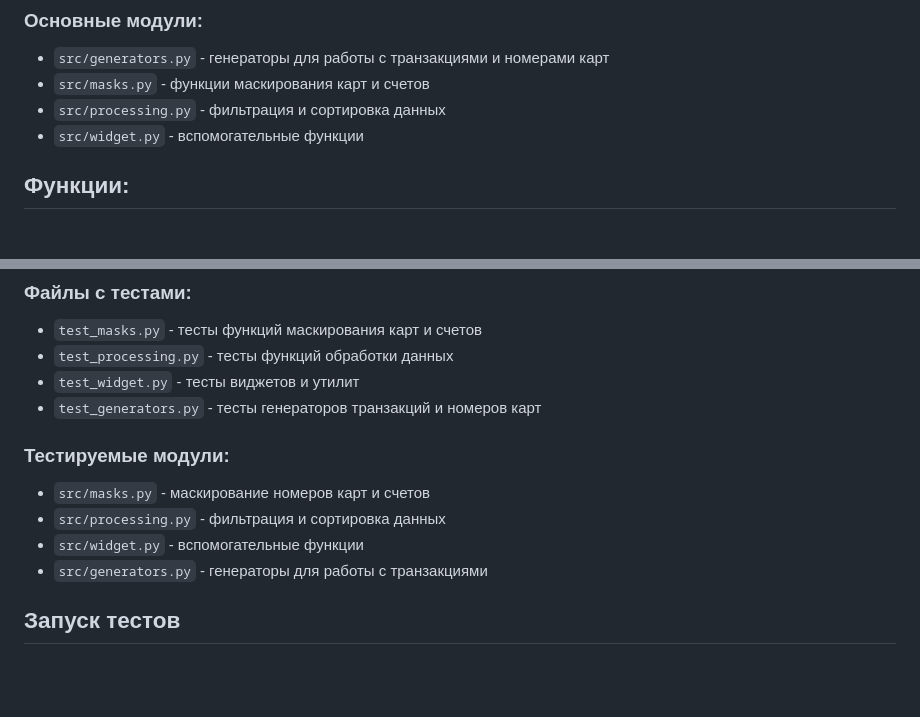
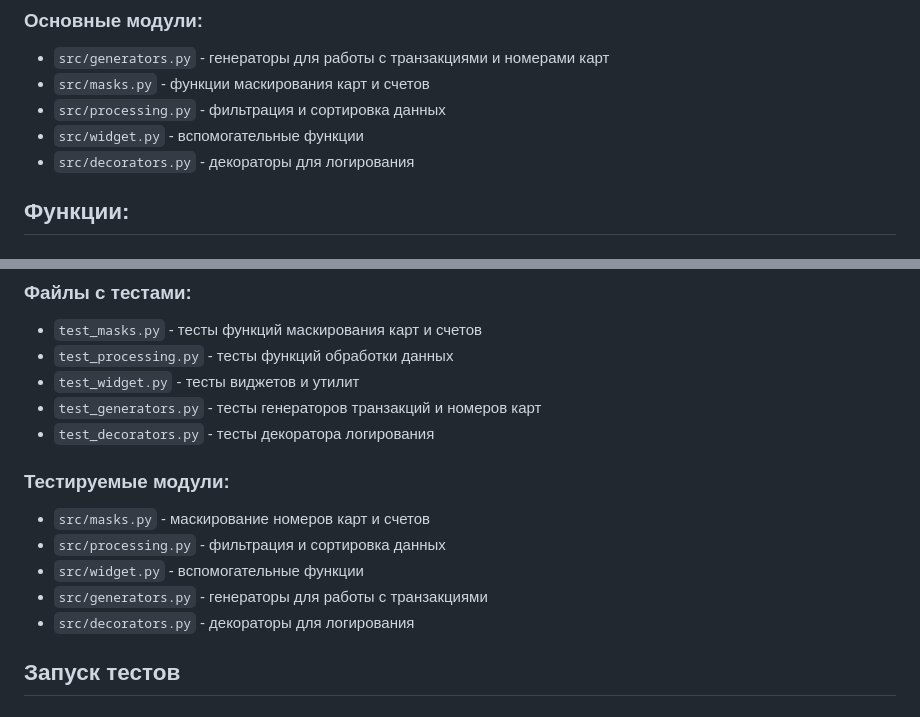
Before and after one commit to AntonovaTO/Homework_9.1, a Markdown page: README.md, 2 parts joined by grey strips. Rendered like a GitHub page; blank space fills up the shorter version.

```diff
--- a/README.md
+++ b/README.md
@@ -13,6 +13,7 @@
 - `src/masks.py` - функции маскирования карт и счетов
 - `src/processing.py` - фильтрация и сортировка данных
 - `src/widget.py` - вспомогательные функции
+- `src/decorators.py` - декораторы для логирования
 
 ## Функции:
 
@@ -79,6 +80,7 @@ pytest-cov = "^7.0.0"
 - `test_processing.py` - тесты функций обработки данных
 - `test_widget.py` - тесты виджетов и утилит
 - `test_generators.py` - тесты генераторов транзакций и номеров карт
+- `test_decorators.py` - тесты декоратора логирования
 
 ### Тестируемые модули:
 
@@ -86,6 +88,7 @@ pytest-cov = "^7.0.0"
 - `src/processing.py` - фильтрация и сортировка данных
 - `src/widget.py` - вспомогательные функции
 - `src/generators.py` - генераторы для работы с транзакциями
+- `src/decorators.py` - декораторы для логирования
 
 ## Запуск тестов
 
```
